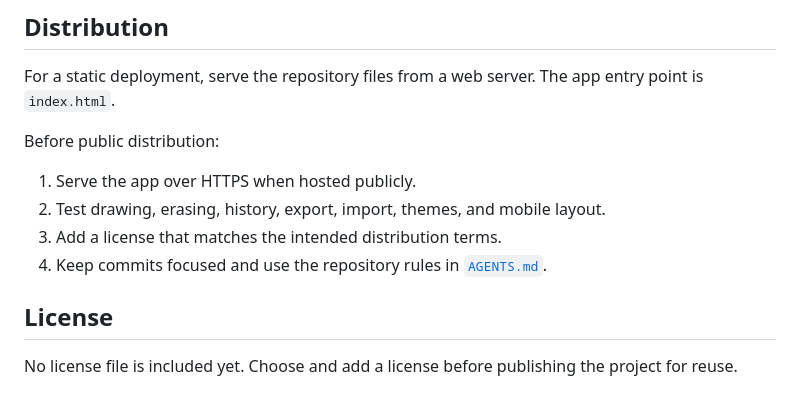
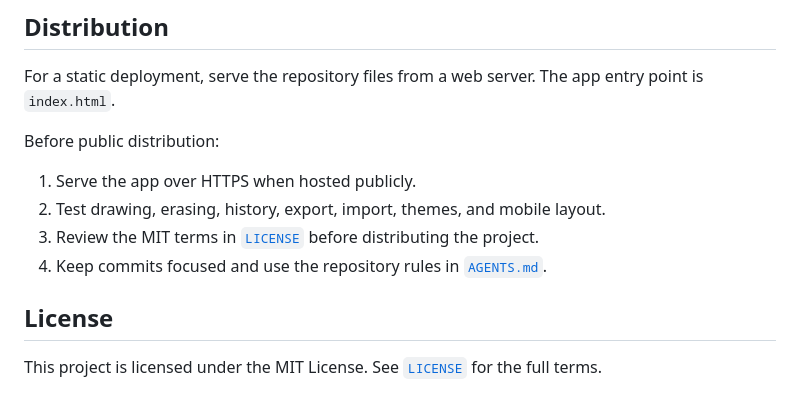
Before and after one commit to andrestobelem/draw, a Markdown page: README.md, the part around the change. GitHub-like rendering.

Commit message:
docs: correct license and history notes

```diff
--- a/README.md
+++ b/README.md
@@ -109,9 +109,9 @@ Before public distribution:
 
 1. Serve the app over HTTPS when hosted publicly.
 2. Test drawing, erasing, history, export, import, themes, and mobile layout.
-3. Add a license that matches the intended distribution terms.
+3. Review the MIT terms in [`LICENSE`](LICENSE) before distributing the project.
 4. Keep commits focused and use the repository rules in [`AGENTS.md`](AGENTS.md).
 
 ## License
 
-No license file is included yet. Choose and add a license before publishing the project for reuse.
+This project is licensed under the MIT License. See [`LICENSE`](LICENSE) for the full terms.
```
Also changed, not shown: docs/DEVELOPMENT.md (+2 -2 lines).
